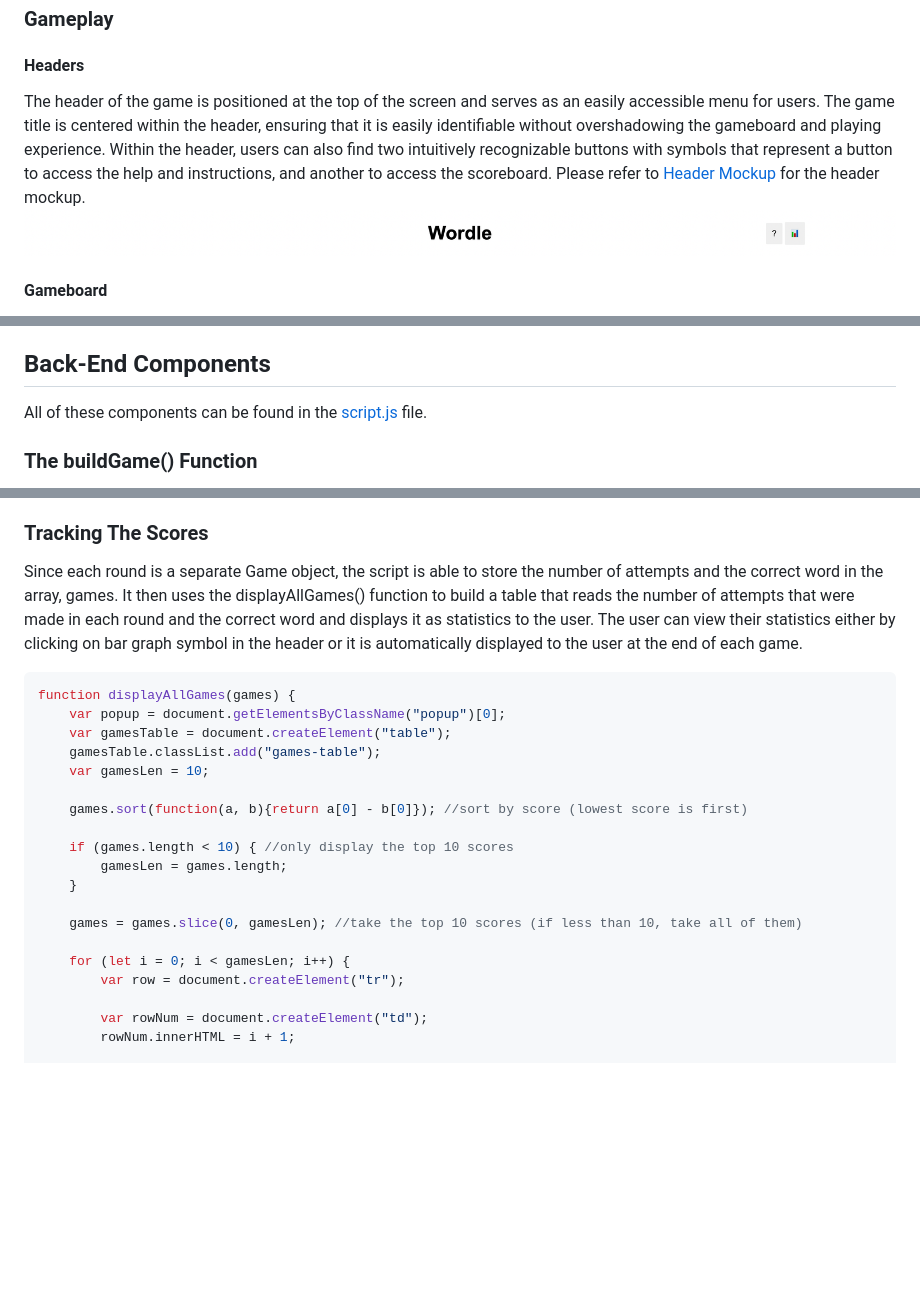
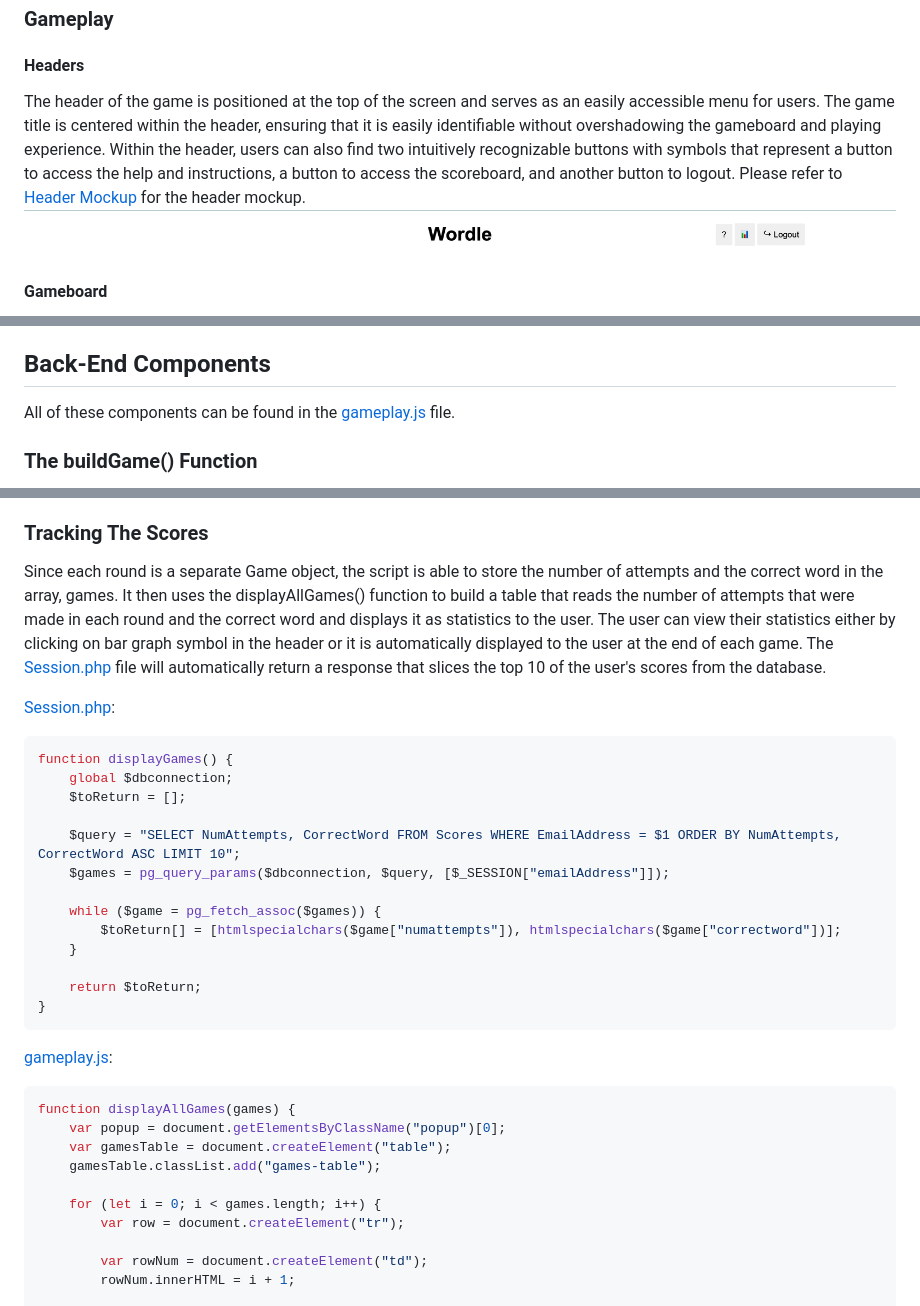
Before and after one commit to kevinluong21/wordle, a Markdown page: docs/design_system.md, 3 parts joined by grey strips. Rendered like a GitHub page; pictures changed too: docs/assets/design_system/header.png; blank space fills up the shorter version.

Commit message:
update header screenshot and design doc

````diff
--- a/docs/design_system.md
+++ b/docs/design_system.md
@@ -18,7 +18,7 @@ Each user can also be deleted. For every user, the admin has the ability to manu
 
 ### Gameplay
 #### Headers
-The header of the game is positioned at the top of the screen and serves as an easily accessible menu for users. The game title is centered within the header, ensuring that it is easily identifiable without overshadowing the gameboard and playing experience. Within the header, users can also find two intuitively recognizable buttons with symbols that represent a button to access the help and instructions, and another to access the scoreboard. Please refer to [Header Mockup](/docs/assets/design_system/header.html) for the header mockup.
+The header of the game is positioned at the top of the screen and serves as an easily accessible menu for users. The game title is centered within the header, ensuring that it is easily identifiable without overshadowing the gameboard and playing experience. Within the header, users can also find two intuitively recognizable buttons with symbols that represent a button to access the help and instructions, a button to access the scoreboard, and another button to logout. Please refer to [Header Mockup](/docs/assets/design_system/header.html) for the header mockup.
 ![Header](/docs/assets/design_system/header.png)
 
 #### Gameboard
@@ -56,7 +56,7 @@ Font sizes are chosen to ensure clarity and structure. Headers, including the ti
 The colour palette is carefully curated to provide the user with an enhanced user experience, using high-contrasting colours to emphasize readability and accessibility. All the text in the game is black (#000000), and the main game area features a white background (#FFFFFF). Wordle also uses yellow, green, and grey in their respective tiles to indicate the status of each letter in each guess, based on whether or not the letter is a letter in the word and if it's in the correct position or not. These colours provide immediate visual feedback of the guesses, making the game system easy to understand without needing to read instructions. Refer to [README.md](/README.md) for more details on how the colours correlate to the guesses. Overall, these colour aspects provide a modern, sleek, and visually appealing interface that is both user-friendly and eye-catching.
 
 ## Back-End Components
-All of these components can be found in the [script.js](/script.js) file.
+All of these components can be found in the [gameplay.js](/gameplay.js) file.
 
 ### The buildGame() Function
 At the beginning of each game, the gameboard needs to be cleared, especially if the user had just played a round. To make the process easier, the buildGame() function is used to re-generate all of the front-end components of the gameboard, so that everything is reset to its original state quickly and in a simple manner.
@@ -311,23 +311,33 @@ private function checkLetters($inputArray, $correctArray, $correctPositions) {
 Once the user presses the Enter key, the guess is submitted to the submitGuess block in [Session.php](/models/Session.php) to return the results in the response. If the result is True, then the guess is a perfect match. The game then ends. Otherwise, the script will colour the backgrounds of the tiles using DOM to be green if the letter in the guess is in the correct position, yellow if the letter is in the word but in the wrong position, and gray if the letter is incorrect. Once the round ends, the current Game object is appended to an array, games, which is used to track the user's past games.
 
 ### Tracking The Scores
-Since each round is a separate Game object, the script is able to store the number of attempts and the correct word in the array, games. It then uses the displayAllGames() function to build a table that reads the number of attempts that were made in each round and the correct word and displays it as statistics to the user. The user can view their statistics either by clicking on bar graph symbol in the header or it is automatically displayed to the user at the end of each game.
+Since each round is a separate Game object, the script is able to store the number of attempts and the correct word in the array, games. It then uses the displayAllGames() function to build a table that reads the number of attempts that were made in each round and the correct word and displays it as statistics to the user. The user can view their statistics either by clicking on bar graph symbol in the header or it is automatically displayed to the user at the end of each game. The [Session.php](/models/Session.php) file will automatically return a response that slices the top 10 of the user's scores from the database.
+
+[Session.php](/models/Session.php):
 ```php
+function displayGames() {
+    global $dbconnection;
+    $toReturn = [];
+
+    $query = "SELECT NumAttempts, CorrectWord FROM Scores WHERE EmailAddress = $1 ORDER BY NumAttempts, CorrectWord ASC LIMIT 10";
+    $games = pg_query_params($dbconnection, $query, [$_SESSION["emailAddress"]]);
+
+    while ($game = pg_fetch_assoc($games)) {
+        $toReturn[] = [htmlspecialchars($game["numattempts"]), htmlspecialchars($game["correctword"])];
+    }
+
+    return $toReturn;
+}
+```
+
+[gameplay.js](/gameplay.js):
+```javascript
 function displayAllGames(games) {
     var popup = document.getElementsByClassName("popup")[0];
     var gamesTable = document.createElement("table");
     gamesTable.classList.add("games-table");
-    var gamesLen = 10;
 
-    games.sort(function(a, b){return a[0] - b[0]}); //sort by score (lowest score is first)
-
-    if (games.length < 10) { //only display the top 10 scores
-        gamesLen = games.length;
-    }
-
-    games = games.slice(0, gamesLen); //take the top 10 scores (if less than 10, take all of them)
-
-    for (let i = 0; i < gamesLen; i++) {
+    for (let i = 0; i < games.length; i++) {
         var row = document.createElement("tr");
 
         var rowNum = document.createElement("td");
````
Also changed, not shown: other parts of docs/design_system.md (+1 -1 lines).
